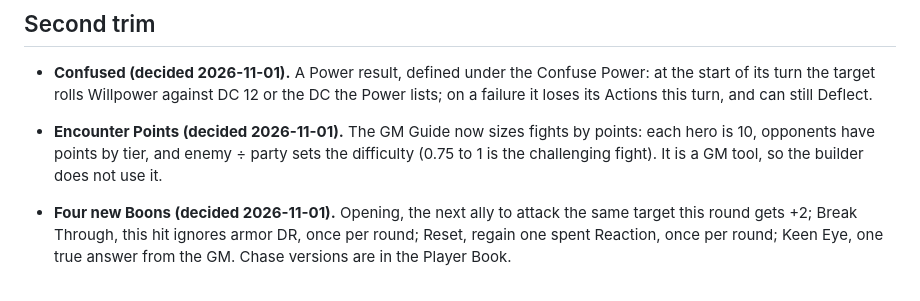
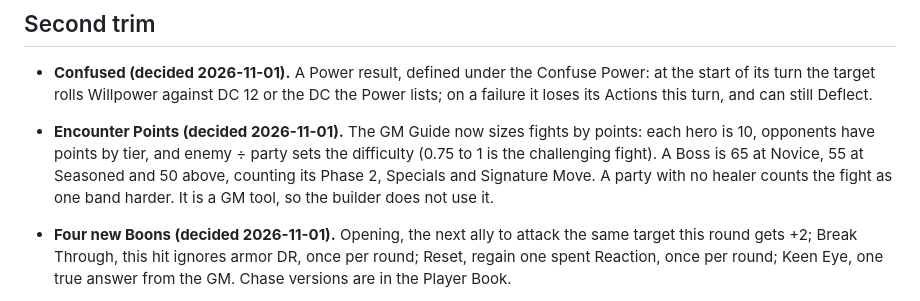
Before and after one commit to jongold64/juggs, a Markdown page: docs/DECISIONS.md, the part around the change. Drawn GitHub-style.

Commit message:
Record the new Boss points
Co-Authored-By: Claude Opus 5.5 <noreply@anthropic.com>

```diff
--- a/docs/DECISIONS.md
+++ b/docs/DECISIONS.md
@@ -247,8 +247,9 @@ design, with Pilot and Tactics station rolls moved to Operate and Analyze. Gunne
 - **Confused (decided 2026-11-01).** A Power result, defined under the Confuse Power: at the start of its turn the target
   rolls Willpower against DC 12 or the DC the Power lists; on a failure it loses its Actions this turn, and can still Deflect.
 - **Encounter Points (decided 2026-11-01).** The GM Guide now sizes fights by points: each hero is 10, opponents have
-  points by tier, and enemy ÷ party sets the difficulty (0.75 to 1 is the challenging fight). It is a GM tool, so the
-  builder does not use it.
+  points by tier, and enemy ÷ party sets the difficulty (0.75 to 1 is the challenging fight). A Boss is 65 at Novice, 55
+  at Seasoned and 50 above, counting its Phase 2, Specials and Signature Move. A party with no healer counts the fight
+  as one band harder. It is a GM tool, so the builder does not use it.
 - **Four new Boons (decided 2026-11-01).** Opening, the next ally to attack the same target this round gets +2; Break
   Through, this hit ignores armor DR, once per round; Reset, regain one spent Reaction, once per round; Keen Eye, one true answer
   from the GM. Chase versions are in the Player Book.
```
